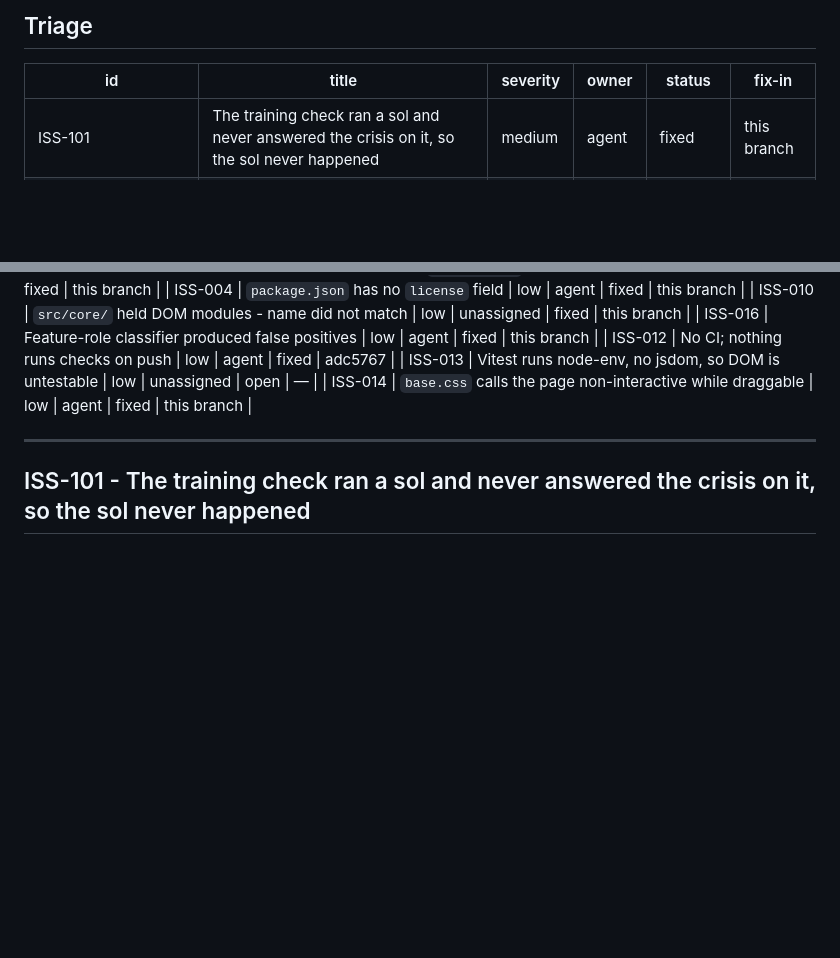
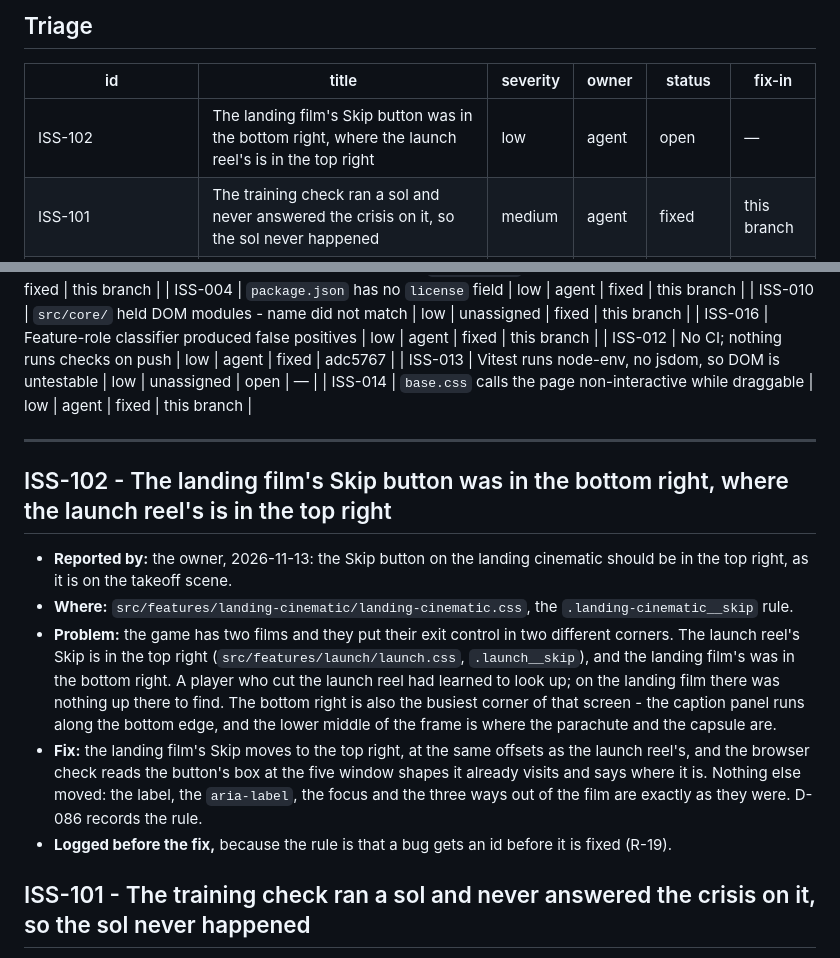
Before and after one commit to Theteamakrasia/Mars-Horizon-Junior-Astronaut-Mission-Trainer, a Markdown page: docs/team/issues.md, 2 parts joined by grey strips. Rendered like a GitHub page; blank space fills up the shorter version.

Commit message:
docs(team): log the landing film's Skip button in the wrong corner

```diff
--- a/docs/team/issues.md
+++ b/docs/team/issues.md
@@ -11,6 +11,7 @@ Status values: `open`, `fixed` (with the commit), `accepted` (won't fix, on purp
 
 | id | title | severity | owner | status | fix-in |
 | --- | --- | --- | --- | --- | --- |
+| ISS-102 | The landing film's Skip button was in the bottom right, where the launch reel's is in the top right | low | agent | open | — |
 | ISS-101 | The training check ran a sol and never answered the crisis on it, so the sol never happened | medium | agent | fixed | this branch |
 | ISS-100 | The setup window check expected a sparkle that is now a drawn icon, and read the cost as the wrong thing | low | agent | fixed | this branch |
  and still carried emoji, with a drawn icon set supplied | medium | agent | fixed | this branch |
@@ -113,6 +114,28 @@ Status values: `open`, `fixed` (with the commit), `accepted` (won't fix, on purp
 
 ---
 
+## ISS-102 - The landing film's Skip button was in the bottom right, where the launch reel's is in the top right
+
+- **Reported by:** the owner, 2026-11-13: the Skip button on the landing cinematic
+  should be in the top right, as it is on the takeoff scene.
+- **Where:** `src/features/landing-cinematic/landing-cinematic.css`, the
+  `.landing-cinematic__skip` rule.
+- **Problem:** the game has two films and they put their exit control in two
+  different corners. The launch reel's Skip is in the top right
+  (`src/features/launch/launch.css`, `.launch__skip`), and the landing film's
+  was in the bottom right. A player who cut the launch reel had learned to look
+  up; on the landing film there was nothing up there to find. The bottom right
+  is also the busiest corner of that screen - the caption panel runs along the
+  bottom edge, and the lower middle of the frame is where the parachute and the
+  capsule are.
+- **Fix:** the landing film's Skip moves to the top right, at the same offsets
+  as the launch reel's, and the browser check reads the button's box at the five
+  window shapes it already visits and says where it is. Nothing else moved: the
+  label, the `aria-label`, the focus and the three ways out of the film are
+  exactly as they were. D-086 records the rule.
+- **Logged before the fix,** because the rule is that a bug gets an id before it
+  is fixed (R-19).
+
 ## ISS-101 - The training check ran a sol and never answered the crisis on it, so the sol never happened
 
 - **Reported by:** the agent, 2026-11-12, while adding the landing cinematic: the
```
